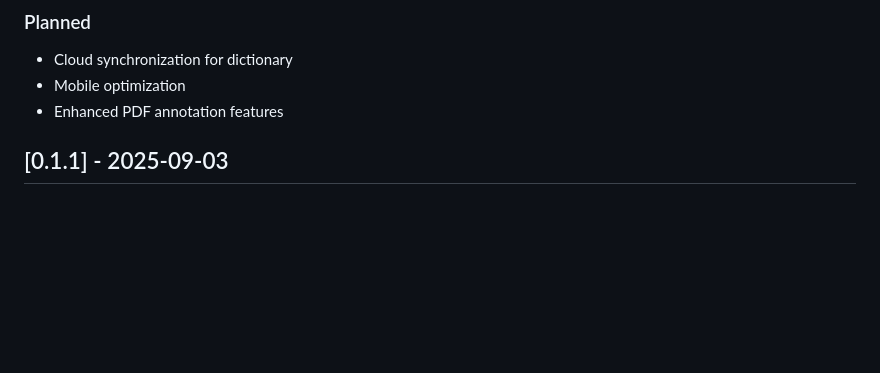
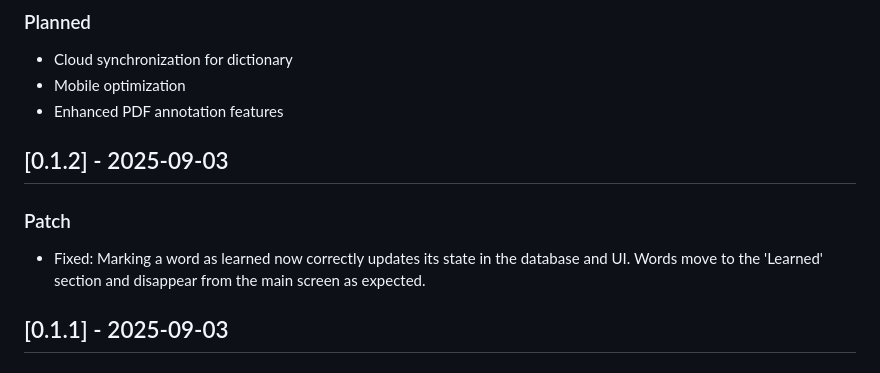
Before and after one commit to Techbedo/honyomi, a Markdown page: docs/CHANGELOG.md, the part around the change. GitHub-like rendering; blank space fills up the shorter version.

Commit message:
docs: changelog patch for learned word state fix

```diff
--- a/docs/CHANGELOG.md
+++ b/docs/CHANGELOG.md
@@ -11,6 +11,10 @@ and this project adheres to [Semantic Versioning](https://semver.org/spec/v2.0.0
 - Cloud synchronization for dictionary
 - Mobile optimization
 - Enhanced PDF annotation features
+
+## [0.1.2] - 2025-09-03
+### Patch
+- Fixed: Marking a word as learned now correctly updates its state in the database and UI. Words move to the 'Learned' section and disappear from the main screen as expected.
 
 ## [0.1.1] - 2025-09-03
 
```
